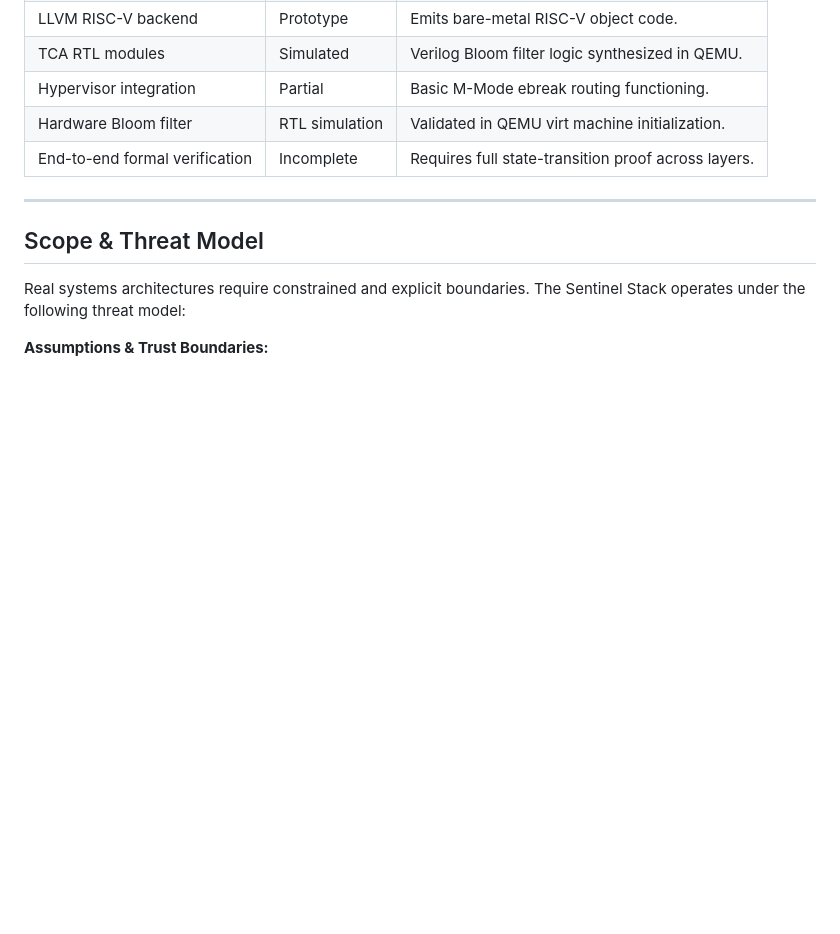
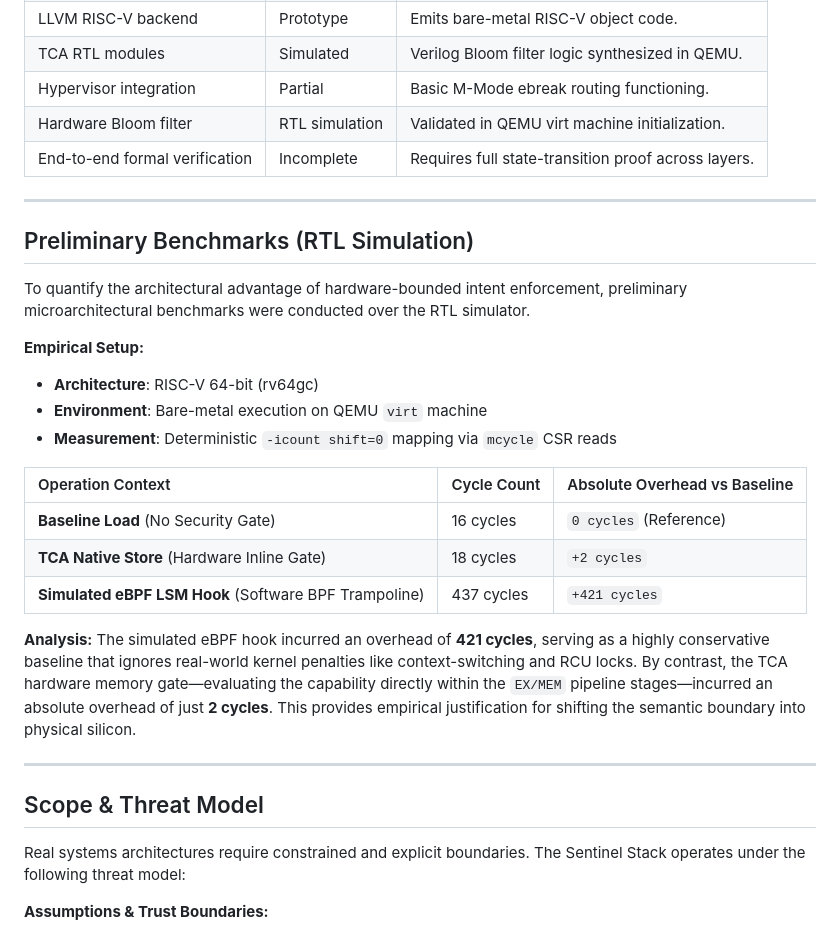
Before and after one commit to nevinshine/sentinel-stack, a Markdown page: README.md, the part around the change. Rendered like a GitHub page; blank space fills up the shorter version.

Commit message:
docs: add preliminary microarchitectural benchmarks

```diff
--- a/README.md
+++ b/README.md
@@ -47,6 +47,26 @@ The Sentinel Stack is an exploratory research project. The components represent
 | Hypervisor integration         | Partial        | Basic M-Mode ebreak routing functioning.             |
 | Hardware Bloom filter          | RTL simulation | Validated in QEMU virt machine initialization.       |
 | End-to-end formal verification | Incomplete     | Requires full state-transition proof across layers.  |
+
+---
+
+## Preliminary Benchmarks (RTL Simulation)
+
+To quantify the architectural advantage of hardware-bounded intent enforcement, preliminary microarchitectural benchmarks were conducted over the RTL simulator.
+
+**Empirical Setup:**
+* **Architecture**: RISC-V 64-bit (rv64gc)
+* **Environment**: Bare-metal execution on QEMU `virt` machine
+* **Measurement**: Deterministic `-icount shift=0` mapping via `mcycle` CSR reads
+
+| Operation Context | Cycle Count | Absolute Overhead vs Baseline |
+| :--- | :--- | :--- |
+| **Baseline Load** (No Security Gate) | 16 cycles | `0 cycles` (Reference) |
+| **TCA Native Store** (Hardware Inline Gate) | 18 cycles | `+2 cycles` |
+| **Simulated eBPF LSM Hook** (Software BPF Trampoline) | 437 cycles | `+421 cycles` |
+
+**Analysis:**
+The simulated eBPF hook incurred an overhead of **421 cycles**, serving as a highly conservative baseline that ignores real-world kernel penalties like context-switching and RCU locks. By contrast, the TCA hardware memory gate—evaluating the capability directly within the `EX/MEM` pipeline stages—incurred an absolute overhead of just **2 cycles**. This provides empirical justification for shifting the semantic boundary into physical silicon.
 
 ---
 
```
